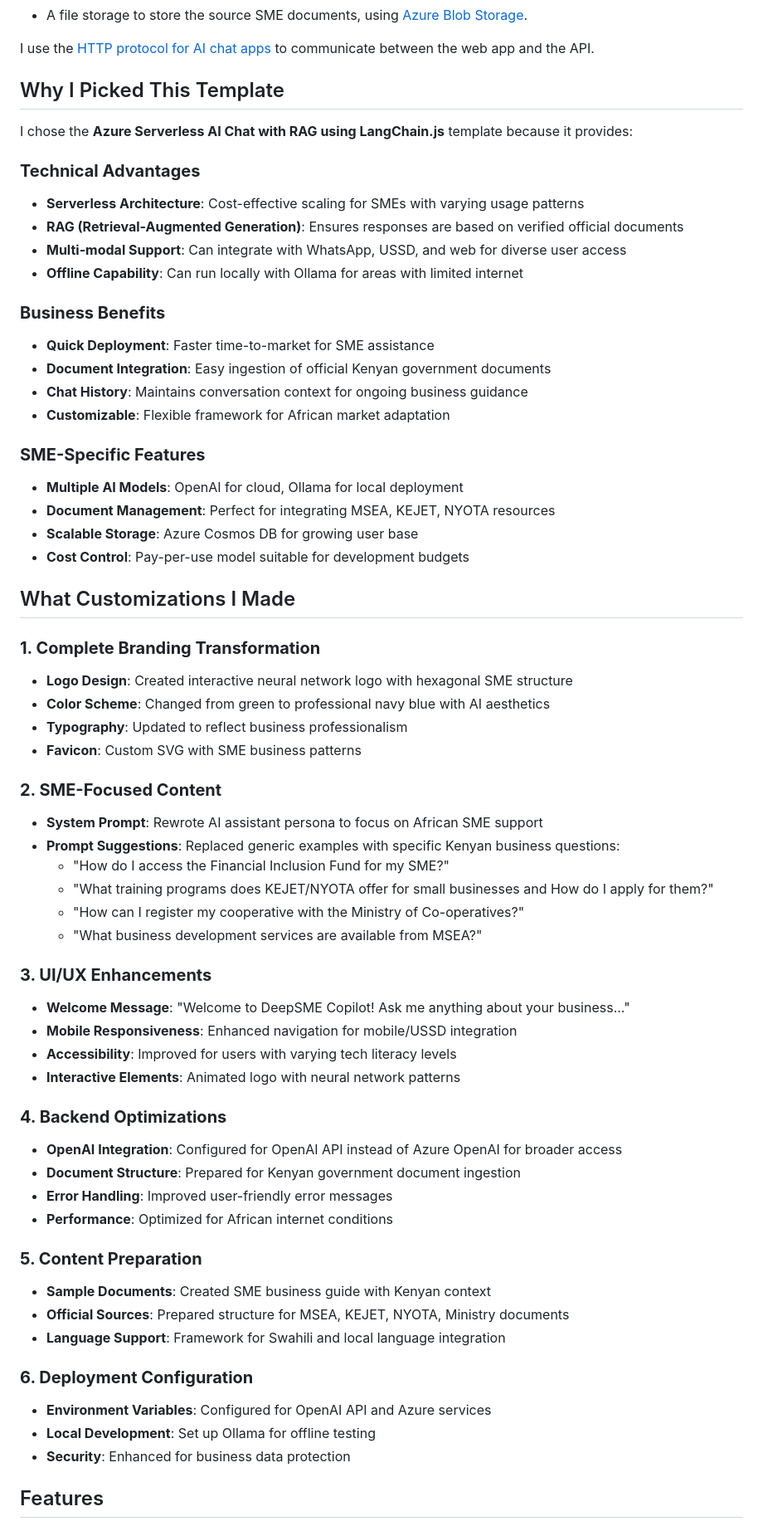
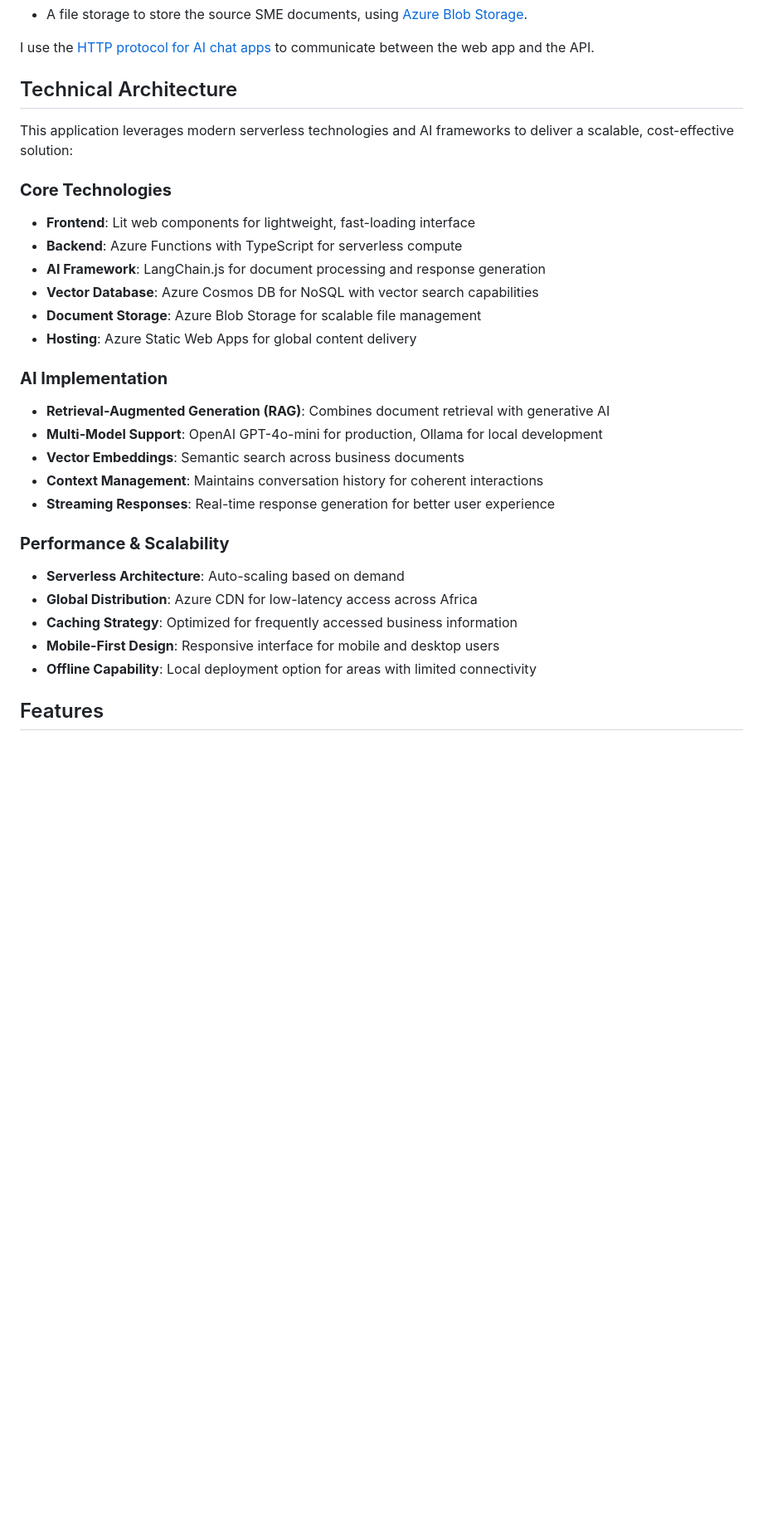
Before and after one commit to itskipronoh/DeepSME-Copilot-AI, a Markdown page: README.md, the part around the change printed below. Shown: that part at 83% size. Rendered like a GitHub page; blank space fills up the shorter version.

Commit message:
Revise README.md
Signed-off-by: itskipronoh <kipronoyegon68@gmail.com>

```diff
--- a/README.md
+++ b/README.md
@@ -76,74 +74,34 @@ This application is made from multiple components:
 
 I use the [HTTP protocol for AI chat apps](https://aka.ms/chatprotocol) to communicate between the web app and the API.
 
-## Why I Picked This Template
+## Technical Architecture
 
-I chose the **Azure Serverless AI Chat with RAG using LangChain.js** template because it provides:
+This application leverages modern serverless technologies and AI frameworks to deliver a scalable, cost-effective solution:
 
-### **Technical Advantages**
+### **Core Technologies**
 
-- **Serverless Architecture**: Cost-effective scaling for SMEs with varying usage patterns
-- **RAG (Retrieval-Augmented Generation)**: Ensures responses are based on verified official documents
-- **Multi-modal Support**: Can integrate with WhatsApp, USSD, and web for diverse user access
-- **Offline Capability**: Can run locally with Ollama for areas with limited internet
+- **Frontend**: Lit web components for lightweight, fast-loading interface
+- **Backend**: Azure Functions with TypeScript for serverless compute
+- **AI Framework**: LangChain.js for document processing and response generation
+- **Vector Database**: Azure Cosmos DB for NoSQL with vector search capabilities
+- **Document Storage**: Azure Blob Storage for scalable file management
+- **Hosting**: Azure Static Web Apps for global content delivery
 
-### **Business Benefits**
+### **AI Implementation**
 
-- **Quick Deployment**: Faster time-to-market for SME assistance
-- **Document Integration**: Easy ingestion of official Kenyan government documents
-- **Chat History**: Maintains conversation context for ongoing business guidance
-- **Customizable**: Flexible framework for African market adaptation
+- **Retrieval-Augmented Generation (RAG)**: Combines document retrieval with generative AI
+- **Multi-Model Support**: OpenAI GPT-4o-mini for production, Ollama for local development
+- **Vector Embeddings**: Semantic search across business documents
+- **Context Management**: Maintains conversation history for coherent interactions
+- **Streaming Responses**: Real-time response generation for better user experience
 
-### **SME-Specific Features**
+### **Performance & Scalability**
 
-- **Multiple AI Models**: OpenAI for cloud, Ollama for local deployment
-- **Document Management**: Perfect for integrating MSEA, KEJET, NYOTA resources
-- **Scalable Storage**: Azure Cosmos DB for growing user base
-- **Cost Control**: Pay-per-use model suitable for development budgets
-
-## What Customizations I Made
-
-### **1. Complete Branding Transformation**
-
-- **Logo Design**: Created interactive neural network logo with hexagonal SME structure
-- **Color Scheme**: Changed from green to professional navy blue with AI aesthetics
-- **Typography**: Updated to reflect business professionalism
-- **Favicon**: Custom SVG with SME business patterns
-
-### **2. SME-Focused Content**
-
-- **System Prompt**: Rewrote AI assistant persona to focus on African SME support
-- **Prompt Suggestions**: Replaced generic examples with specific Kenyan business questions:
-  - "How do I access the Financial Inclusion Fund for my SME?"
-  - "What training programs does KEJET/NYOTA offer for small businesses and How do I apply for them?"
-  - "How can I register my cooperative with the Ministry of Co-operatives?"
-  - "What business development services are available from MSEA?"
-
-### **3. UI/UX Enhancements**
-
-- **Welcome Message**: "Welcome to DeepSME Copilot! Ask me anything about your business..."
-- **Mobile Responsiveness**: Enhanced navigation for mobile/USSD integration
-- **Accessibility**: Improved for users with varying tech literacy levels
-- **Interactive Elements**: Animated logo with neural network patterns
-
-### **4. Backend Optimizations**
-
-- **OpenAI Integration**: Configured for OpenAI API instead of Azure OpenAI for broader access
-- **Document Structure**: Prepared for Kenyan government document ingestion
-- **Error Handling**: Improved user-friendly error messages
-- **Performance**: Optimized for African internet conditions
-
-### **5. Content Preparation**
-
-- **Sample Documents**: Created SME business guide with Kenyan context
-- **Official Sources**: Prepared structure for MSEA, KEJET, NYOTA, Ministry documents
-- **Language Support**: Framework for Swahili and local language integration
-
-### **6. Deployment Configuration**
-
-- **Environment Variables**: Configured for OpenAI API and Azure services
-- **Local Development**: Set up Ollama for offline testing
-- **Security**: Enhanced for business data protection
+- **Serverless Architecture**: Auto-scaling based on demand
+- **Global Distribution**: Azure CDN for low-latency access across Africa
+- **Caching Strategy**: Optimized for frequently accessed business information
+- **Mobile-First Design**: Responsive interface for mobile and desktop users
+- **Offline Capability**: Local deployment option for areas with limited connectivity
 
 ## Features
 
```
Also changed, not shown: other parts of README.md (+4 -6 lines).
